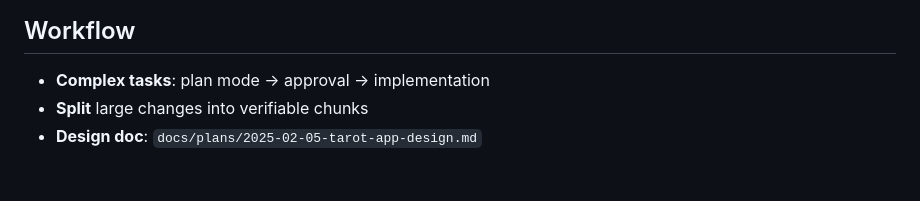
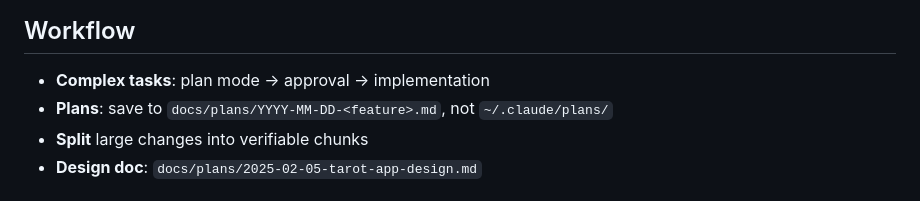
Before and after one commit to Soviann/tarot, a Markdown page: CLAUDE.md, the part around the change. GitHub-like rendering.

Commit message:
docs(claude): stocke les plans dans le projet pour les lancer facilement

```diff
--- a/CLAUDE.md
+++ b/CLAUDE.md
@@ -34,6 +34,7 @@ tarot/
 ## Workflow
 
 - **Complex tasks**: plan mode → approval → implementation
+- **Plans**: save to `docs/plans/YYYY-MM-DD-<feature>.md`, not `~/.claude/plans/`
 - **Split** large changes into verifiable chunks
 - **Design doc**: `docs/plans/2025-02-05-tarot-app-design.md`
 
```
